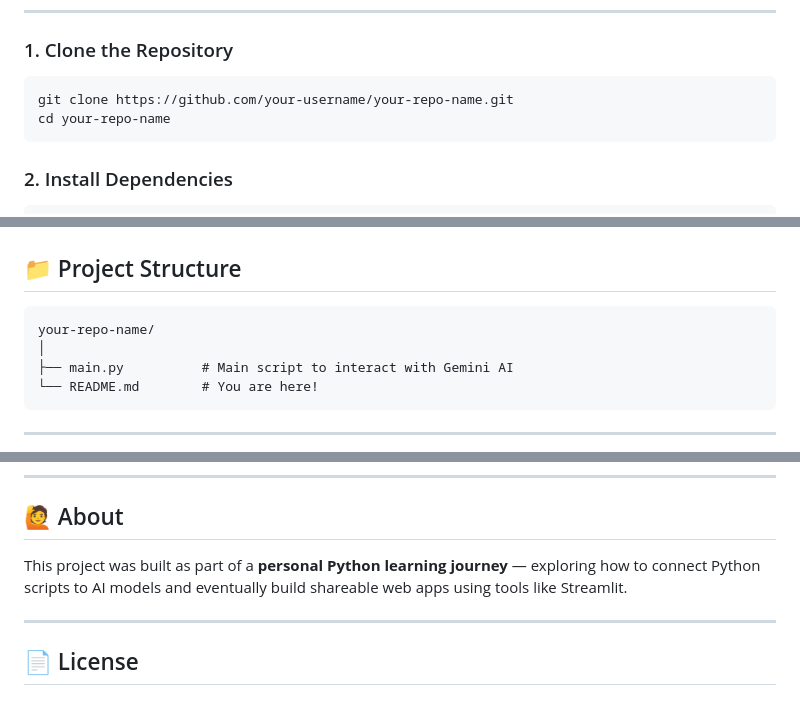
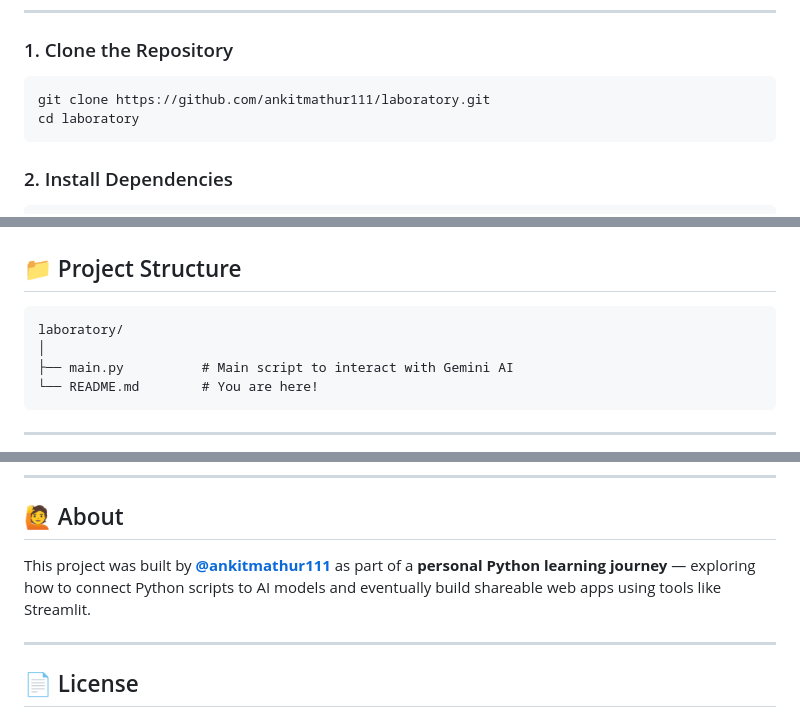
Before and after one commit to ankitmathur111/laboratory, a Markdown page: README.md, 3 parts joined by grey strips. Drawn GitHub-style.

Commit message:
Correction to the repository URL in the file

````diff
--- a/README.md
+++ b/README.md
@@ -25,8 +25,8 @@ A beginner-friendly Python project to explore and interact with **Google Gemini
 ### 1. Clone the Repository
 
 ```bash
-git clone https://github.com/your-username/your-repo-name.git
-cd your-repo-name
+git clone https://github.com/ankitmathur111/laboratory.git
+cd laboratory
 ```
 
 ### 2. Install Dependencies
@@ -79,7 +79,7 @@ The script:
 ## 📁 Project Structure
 
 ```
-your-repo-name/
+laboratory/
 │
 ├── main.py          # Main script to interact with Gemini AI
 └── README.md        # You are here!
@@ -126,7 +126,7 @@ You can tweak the following in `main.py` to experiment:
 
 ## 🙋 About
 
-This project was built as part of a **personal Python learning journey** — exploring how to connect Python scripts to AI models and eventually build shareable web apps using tools like Streamlit.
+This project was built by **[@ankitmathur111](https://github.com/ankitmathur111)** as part of a **personal Python learning journey** — exploring how to connect Python scripts to AI models and eventually build shareable web apps using tools like Streamlit.
 
 ---
 
````
